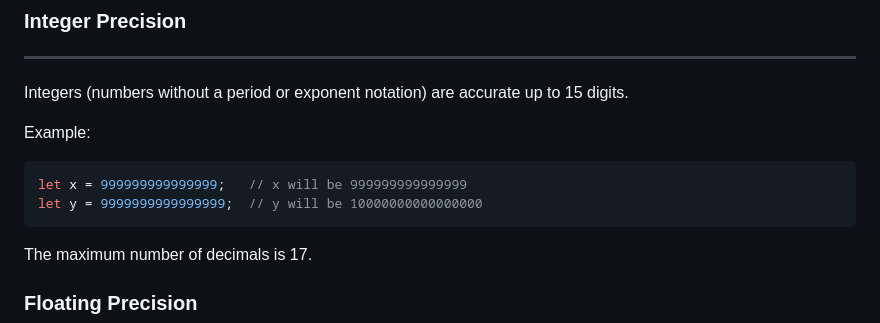
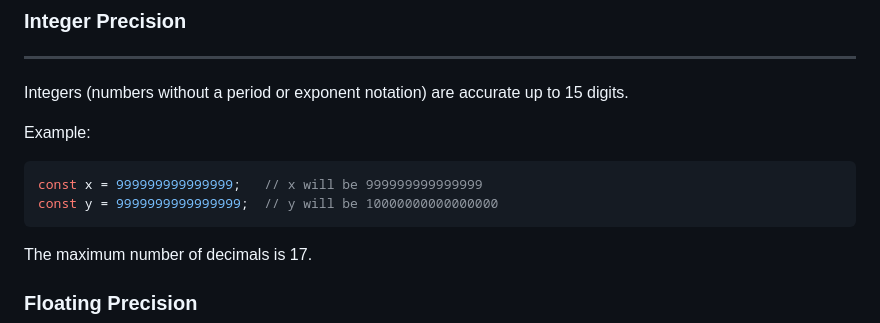
Before and after one commit to SebZG/JS-goodToKnow, a Markdown page: goodToKnow.md, the part around the change. Rendered like a GitHub page.

````diff
--- a/goodToKnow.md
+++ b/goodToKnow.md
@@ -73,8 +73,8 @@ Integers (numbers without a period or exponent notation) are accurate up to 15 d
 
 Example:
 ```js
-let x = 999999999999999;   // x will be 999999999999999
-let y = 9999999999999999;  // y will be 10000000000000000
+const x = 999999999999999;   // x will be 999999999999999
+const y = 9999999999999999;  // y will be 10000000000000000
 ```
 The maximum number of decimals is 17.
 
````
